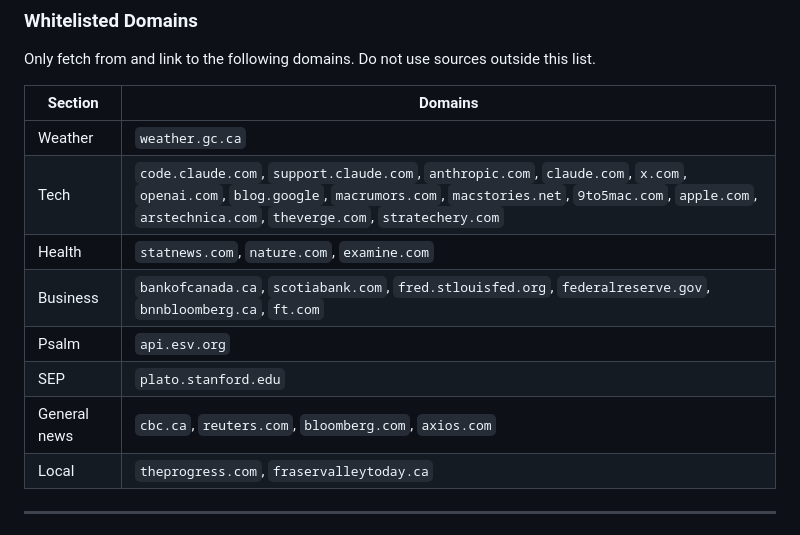
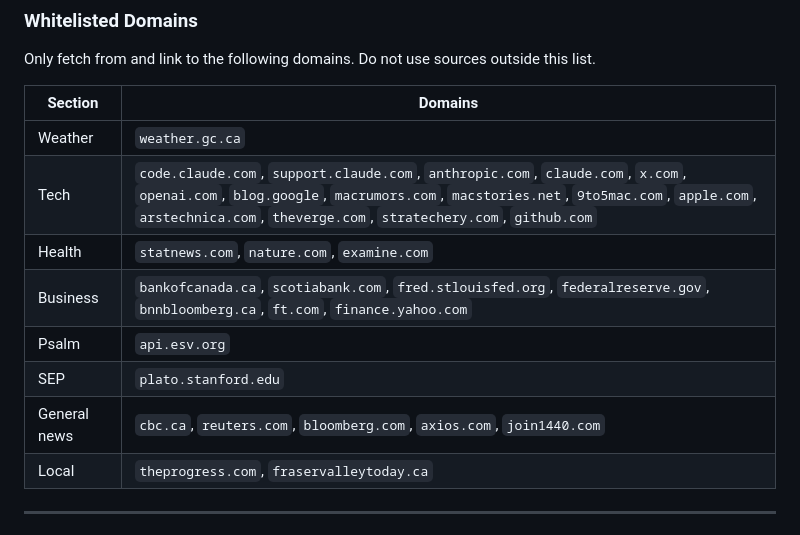
Before and after one commit to TheOnlySteel/Briefing, a Markdown page: CLAUDE.md, the part around the change. Drawn GitHub-style.

Commit message:
Update whitelisted domains: add github, finance.yahoo, join1440
https://claude.ai/code/session_01FoGqH2r5z7U7kCmS5KFKq7

```diff
--- a/CLAUDE.md
+++ b/CLAUDE.md
@@ -16,12 +16,12 @@ Only fetch from and link to the following domains. Do not use sources outside th
 | Section | Domains |
 |---------|---------|
 | Weather | `weather.gc.ca` |
-| Tech | `code.claude.com`, `support.claude.com`, `anthropic.com`, `claude.com`, `x.com`, `openai.com`, `blog.google`, `macrumors.com`, `macstories.net`, `9to5mac.com`, `apple.com`, `arstechnica.com`, `theverge.com`, `stratechery.com` |
+| Tech | `code.claude.com`, `support.claude.com`, `anthropic.com`, `claude.com`, `x.com`, `openai.com`, `blog.google`, `macrumors.com`, `macstories.net`, `9to5mac.com`, `apple.com`, `arstechnica.com`, `theverge.com`, `stratechery.com`, `github.com` |
 | Health | `statnews.com`, `nature.com`, `examine.com` |
-| Business | `bankofcanada.ca`, `scotiabank.com`, `fred.stlouisfed.org`, `federalreserve.gov`, `bnnbloomberg.ca`, `ft.com` |
+| Business | `bankofcanada.ca`, `scotiabank.com`, `fred.stlouisfed.org`, `federalreserve.gov`, `bnnbloomberg.ca`, `ft.com`, `finance.yahoo.com` |
 | Psalm | `api.esv.org` |
 | SEP | `plato.stanford.edu` |
-| General news | `cbc.ca`, `reuters.com`, `bloomberg.com`, `axios.com` |
+| General news | `cbc.ca`, `reuters.com`, `bloomberg.com`, `axios.com`, `join1440.com` |
 | Local | `theprogress.com`, `fraservalleytoday.ca` |
 
 ---
```
